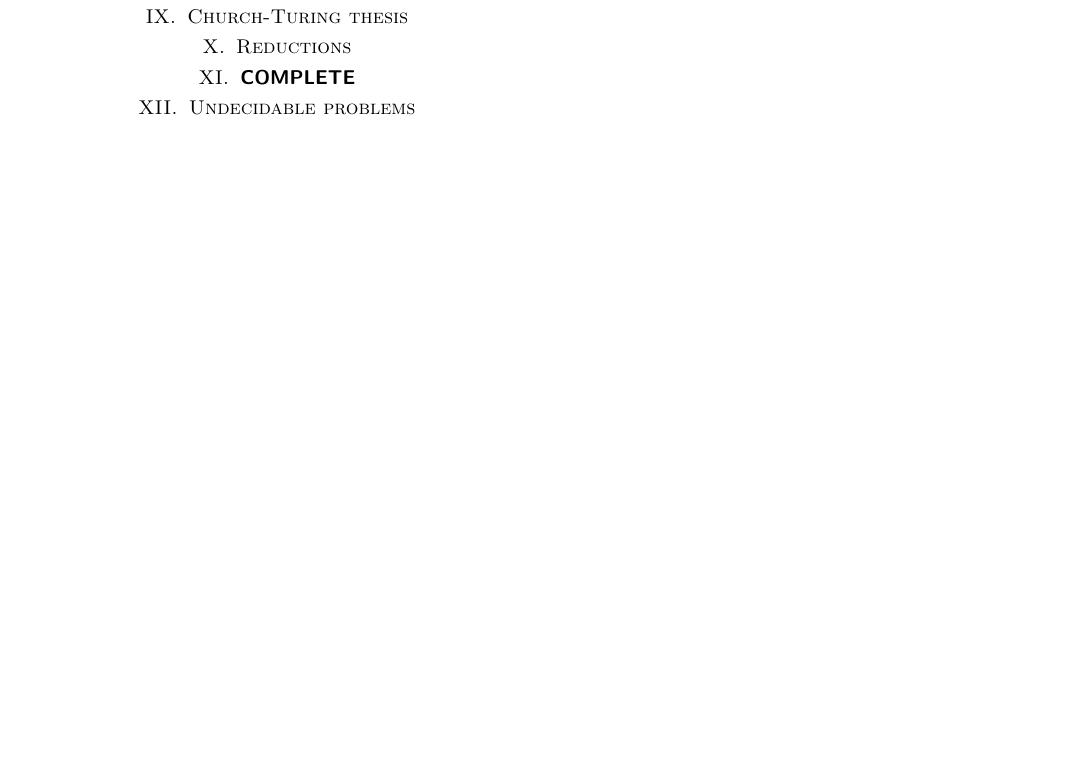
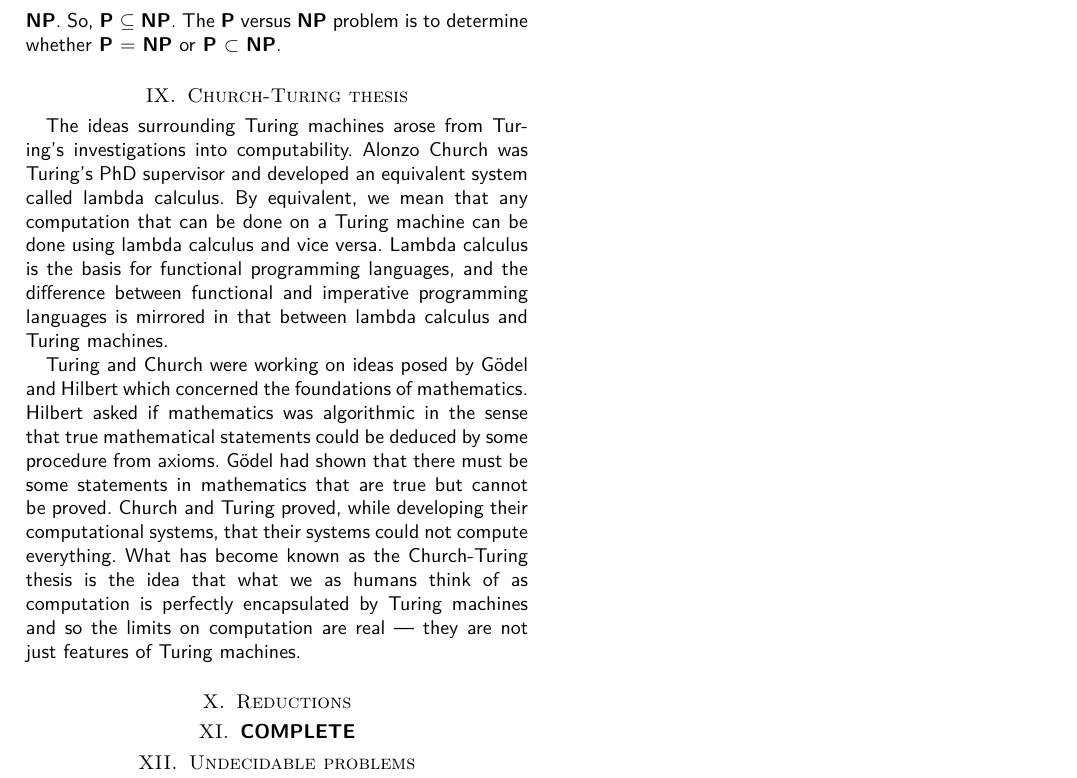
Before and after one commit to ianmcloughlin/computation, a LaTeX paper (complexity.tex): part of page 3 of 3, cut at the place of the change, the shorter picture padded with empty space. Compiled offline with pdfLaTeX.

Commit message:
Church-Turing done badly.

```diff
--- a/complexity.tex
+++ b/complexity.tex
@@ -168,9 +169,25 @@ Start with any set, call it an alphabet and denote it by \( A \).
 
   Given that non-deterministic Turing machines may fork into many paths, how should we count the steps they take?
   The common way to count this is to consider the longest path taken, irrespective of whether it accepts or rejects.
-  Thus a non-deterministic Turing machine takes \(O(f(n)\) steps if the maximum number of steps in its longest path on an input of length \(n\) is \(O(f(n)\).
+  Thus a non-deterministic Turing machine takes \(O(f(n))\) steps if the maximum number of steps in its longest path on an input of length \(n\) is \(O(f(n))\).
+
+  Note, because every deterministic Turing machine is also a non-deterministic Turing machine, every language in \CC{P} is in \CC{NP}.
+  So, \CC{P} \( \subseteq \) \CC{NP}.
+  The \CC{P} versus \CC{NP} problem is to determine whether \CC{P} \( = \) \CC{NP} or \CC{P} \( \subset \) \CC{NP}.
 
 \section{Church-Turing thesis}
+  The ideas surrounding Turing machines arose from Turing's investigations into computability.
+  Alonzo Church was Turing's PhD supervisor and developed an equivalent system called lambda calculus.
+  By equivalent, we mean that any computation that can be done on a Turing machine can be done using lambda calculus and vice versa.
+  Lambda calculus is the basis for functional programming languages, and the difference between functional and imperative programming languages is mirrored in that between lambda calculus and Turing machines.
+
+  Turing and Church were working on ideas posed by G{\"o}del and Hilbert which concerned the foundations of mathematics.
+  Hilbert asked if mathematics was algorithmic in the sense that true mathematical statements could be deduced by some procedure from axioms.
+  G{\"o}del had shown that there must be some statements in mathematics that are true but cannot be proved.
+  Church and Turing proved, while developing their computational systems, that their systems could not compute everything.
+  What has become known as the Church-Turing thesis is the idea that what we as humans think of as computation is perfectly encapsulated by Turing machines and so the limits on computation are real --- they are not just features of Turing machines.
+
+
 
 \section{Reductions}
 
```
Also changed, not shown: complexity.pdf, complexity.tex (5 more changed lines).
